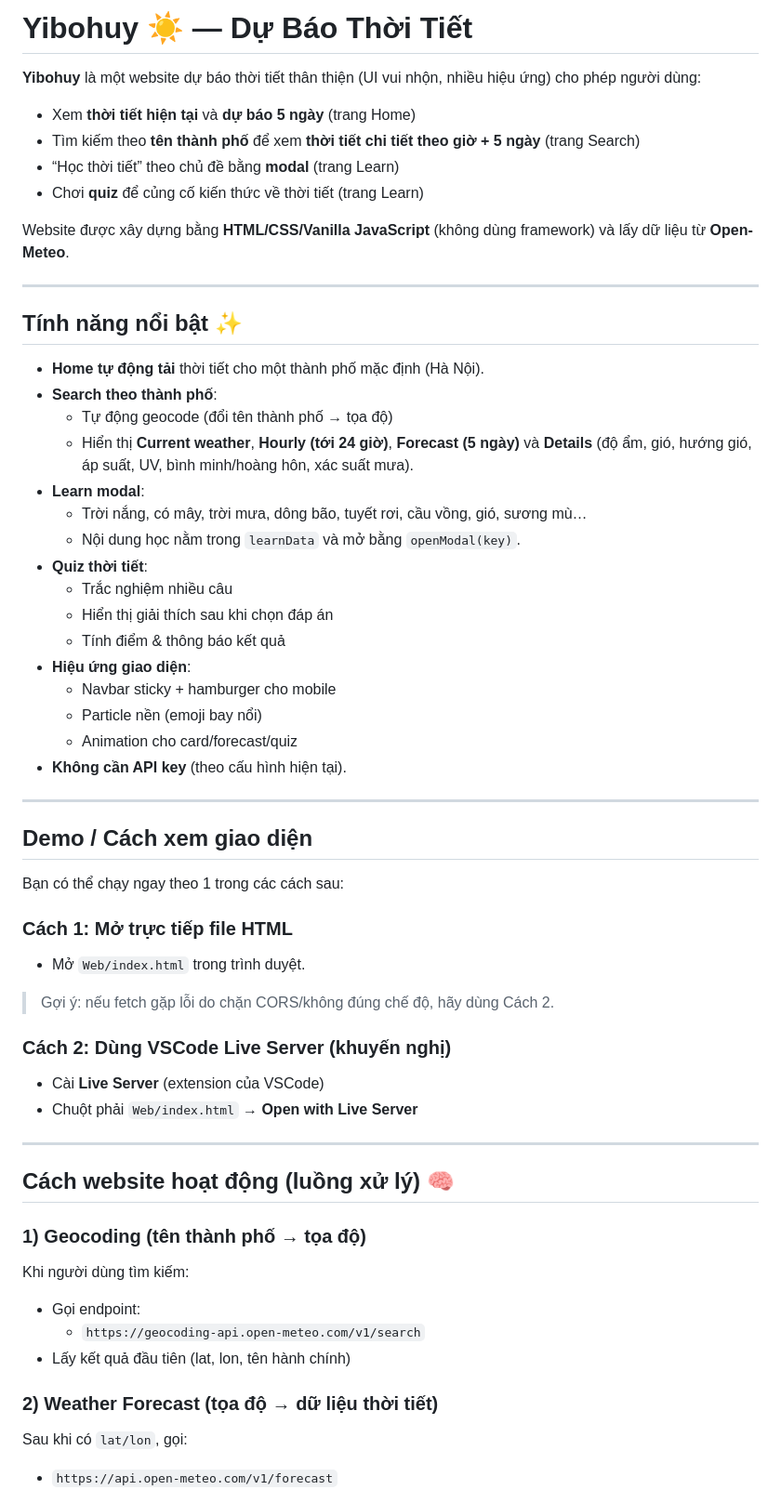
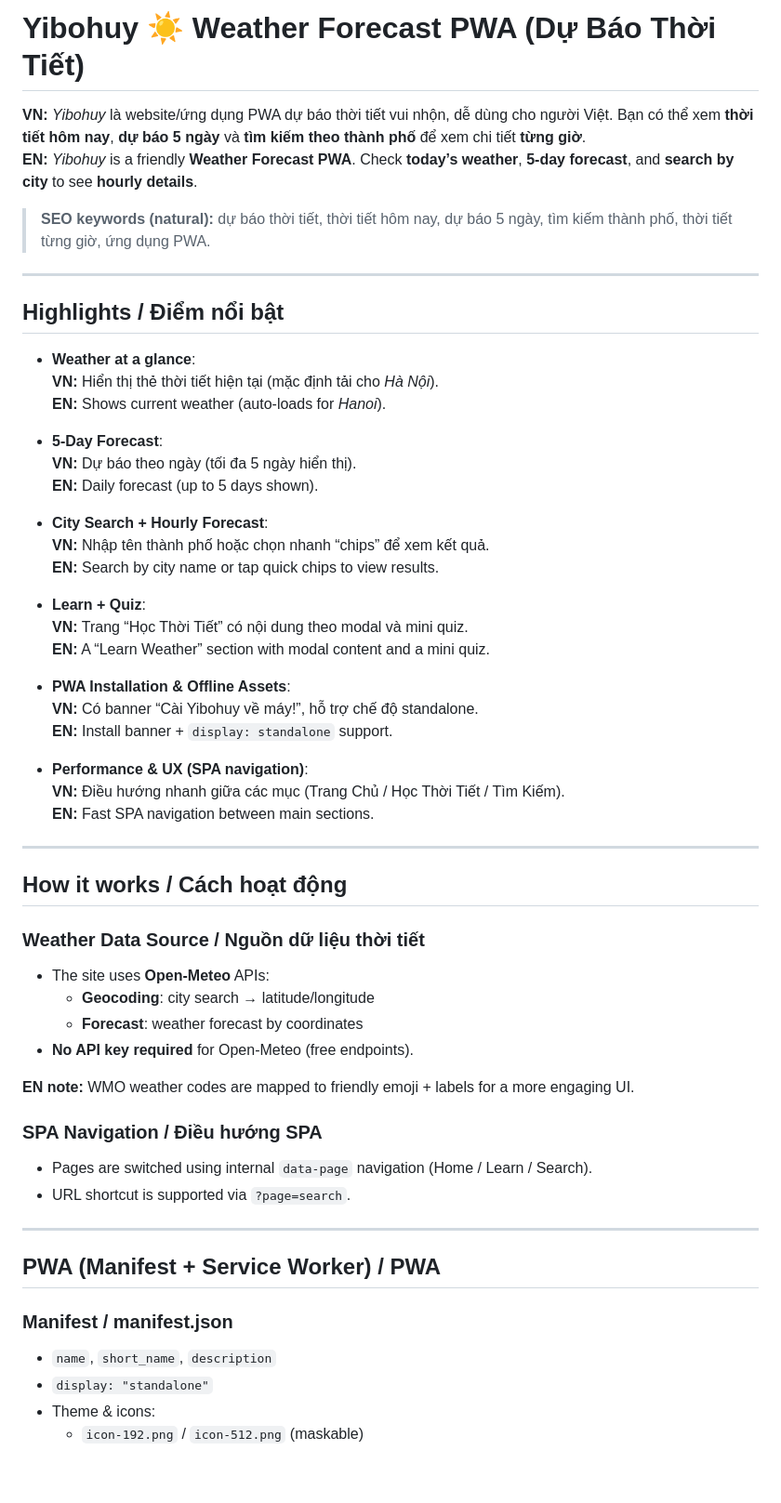
Before and after one commit to vietanhnguyenkhac29-tech/YIBOHUY---the-weather-app-for-children, a Markdown page: README.md, the part around one of its changes. Shown at 93% size. Rendered like a GitHub page; blank space fills up the shorter version.

```diff
--- a/README.md
+++ b/README.md
@@ -1,57 +1,61 @@
-# Yibohuy ☀️ — Dự Báo Thời Tiết
+# Yibohuy ☀️ Weather Forecast PWA (Dự Báo Thời Tiết)
 
-**Yibohuy** là một website dự báo thời tiết thân thiện (UI vui nhộn, nhiều hiệu ứng) cho phép người dùng:
-- Xem **thời tiết hiện tại** và **dự báo 5 ngày** (trang Home)
-- Tìm kiếm theo **tên thành phố** để xem **thời tiết chi tiết theo giờ + 5 ngày** (trang Search)
-- “Học thời tiết” theo chủ đề bằng **modal** (trang Learn)
-- Chơi **quiz** để củng cố kiến thức về thời tiết (trang Learn)
+**VN:** *Yibohuy* là website/ứng dụng PWA dự báo thời tiết vui nhộn, dễ dùng cho người Việt. Bạn có thể xem **thời tiết hôm nay**, **dự báo 5 ngày** và **tìm kiếm theo thành phố** để xem chi tiết **từng giờ**.
+**EN:** *Yibohuy* is a friendly **Weather Forecast PWA**. Check **today’s weather**, **5-day forecast**, and **search by city** to see **hourly details**.
 
-Website được xây dựng bằng **HTML/CSS/Vanilla JavaScript** (không dùng framework) và lấy dữ liệu từ **Open-Meteo**.
+> **SEO keywords (natural):** dự báo thời tiết, thời tiết hôm nay, dự báo 5 ngày, tìm kiếm thành phố, thời tiết từng giờ, ứng dụng PWA.
 
 ---
 
-## Tính năng nổi bật ✨
-- **Home tự động tải** thời tiết cho một thành phố mặc định (Hà Nội).
-- **Search theo thành phố**:
-  - Tự động geocode (đổi tên thành phố → tọa độ)
-  - Hiển thị **Current weather**, **Hourly (tới 24 giờ)**, **Forecast (5 ngày)** và **Details** (độ ẩm, gió, hướng gió, áp suất, UV, bình minh/hoàng hôn, xác suất mưa).
-- **Learn modal**:
-  - Trời nắng, có mây, trời mưa, dông bão, tuyết rơi, cầu vồng, gió, sương mù…
-  - Nội dung học nằm trong `learnData` và mở bằng `openModal(key)`.
-- **Quiz thời tiết**:
-  - Trắc nghiệm nhiều câu
-  - Hiển thị giải thích sau khi chọn đáp án
-  - Tính điểm & thông báo kết quả
-- **Hiệu ứng giao diện**:
-  - Navbar sticky + hamburger cho mobile
-  - Particle nền (emoji bay nổi)
-  - Animation cho card/forecast/quiz
-- **Không cần API key** (theo cấu hình hiện tại).
+## Highlights / Điểm nổi bật
+
+- **Weather at a glance**:
+  **VN:** Hiển thị thẻ thời tiết hiện tại (mặc định tải cho *Hà Nội*).
+  **EN:** Shows current weather (auto-loads for *Hanoi*).
+
+- **5-Day Forecast**:
+  **VN:** Dự báo theo ngày (tối đa 5 ngày hiển thị).
+  **EN:** Daily forecast (up to 5 days shown).
+
+- **City Search + Hourly Forecast**:
+  **VN:** Nhập tên thành phố hoặc chọn nhanh “chips” để xem kết quả.
+  **EN:** Search by city name or tap quick chips to view results.
+
+- **Learn + Quiz**:
+  **VN:** Trang “Học Thời Tiết” có nội dung theo modal và mini quiz.
+  **EN:** A “Learn Weather” section with modal content and a mini quiz.
+
+- **PWA Installation & Offline Assets**:
+  **VN:** Có banner “Cài Yibohuy về máy!”, hỗ trợ chế độ standalone.
+  **EN:** Install banner + `display: standalone` support.
+
+- **Performance & UX (SPA navigation)**:
+  **VN:** Điều hướng nhanh giữa các mục (Trang Chủ / Học Thời Tiết / Tìm Kiếm).
+  **EN:** Fast SPA navigation between main sections.
 
 ---
 
-## Demo / Cách xem giao diện
-Bạn có thể chạy ngay theo 1 trong các cách sau:
+## How it works / Cách hoạt động
 
-### Cách 1: Mở trực tiếp file HTML
-- Mở `Web/index.html` trong trình duyệt.
+### Weather Data Source / Nguồn dữ liệu thời tiết
+- The site uses **Open-Meteo** APIs:
+  - **Geocoding**: city search → latitude/longitude
+  - **Forecast**: weather forecast by coordinates
+- **No API key required** for Open-Meteo (free endpoints).
 
-> Gợi ý: nếu fetch gặp lỗi do chặn CORS/không đúng chế độ, hãy dùng Cách 2.
+**EN note:** WMO weather codes are mapped to friendly emoji + labels for a more engaging UI.
 
-### Cách 2: Dùng VSCode Live Server (khuyến nghị)
-- Cài **Live Server** (extension của VSCode)
-- Chuột phải `Web/index.html` → **Open with Live Server**
+### SPA Navigation / Điều hướng SPA
+- Pages are switched using internal `data-page` navigation (Home / Learn / Search).
+- URL shortcut is supported via `?page=search`.
 
 ---
 
-## Cách website hoạt động (luồng xử lý) 🧠
-### 1) Geocoding (tên thành phố → tọa độ)
-Khi người dùng tìm kiếm:
-- Gọi endpoint:
-  - `https://geocoding-api.open-meteo.com/v1/search`
-- Lấy kết quả đầu tiên (lat, lon, tên hành chính)
+## PWA (Manifest + Service Worker) / PWA
 
-### 2) Weather Forecast (tọa độ → dữ liệu thời tiết)
-Sau khi có `lat/lon`, gọi:
-- `https://api.open-meteo.com/v1/forecast`
+### Manifest / manifest.json
+- `name`, `short_name`, `description`
+- `display: "standalone"`
+- Theme & icons:
+  - `icon-192.png` / `icon-512.png` (maskable)
 
```
Also changed, not shown: other parts of README.md (+49 -89 lines).
